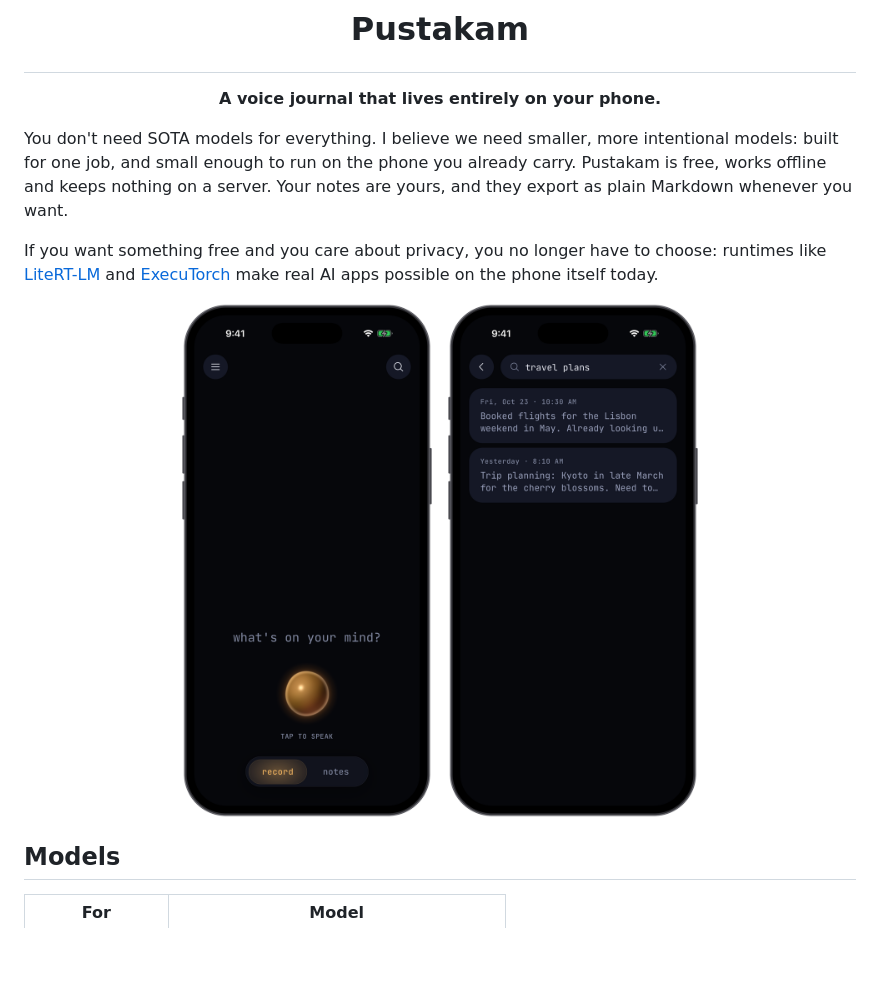
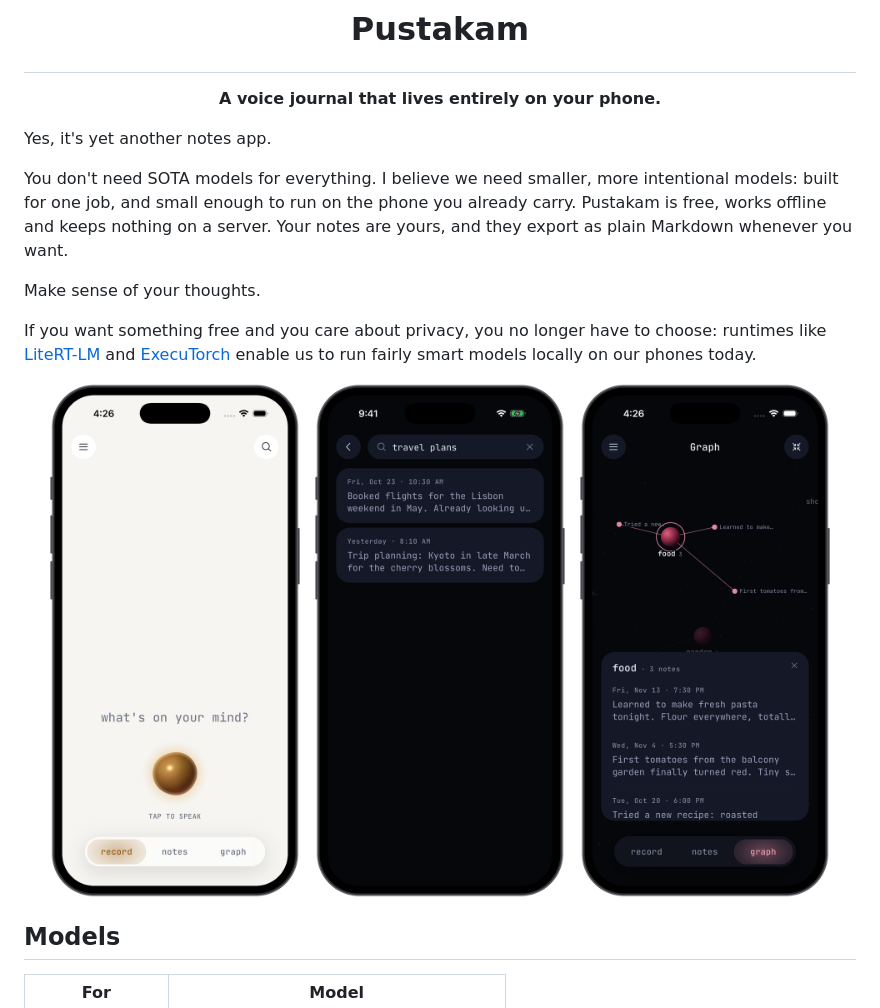
Before and after one commit to siddharthvaddem/pustakam, a Markdown page: README.md, the part around one of its changes. Drawn GitHub-style; pictures changed too: docs/images/graph.png (added), docs/images/home.png; blank space fills up the shorter version.

Commit message:
readme: graph shot, copy

```diff
--- a/README.md
+++ b/README.md
@@ -6,8 +6,12 @@
 
 <p align="center"><strong>A voice journal that lives entirely on your phone.</strong></p>
 
+Yes, it's yet another notes app.
+
 You don't need SOTA models for everything. I believe we need smaller, more intentional models: built for one job, and small enough to run on the phone you already carry. Pustakam is free, works offline and keeps nothing on a server. Your notes are yours, and they export as plain Markdown whenever you want.
 
-If you want something free and you care about privacy, you no longer have to choose: runtimes like [LiteRT-LM](https://github.com/google-ai-edge/LiteRT-LM) and [ExecuTorch](https://github.com/pytorch/executorch) make real AI apps possible on the phone itself today.
+Make sense of your thoughts.
+
+If you want something free and you care about privacy, you no longer have to choose: runtimes like [LiteRT-LM](https://github.com/google-ai-edge/LiteRT-LM) and [ExecuTorch](https://github.com/pytorch/executorch) enable us to run fairly smart models locally on our phones today.
 
 <p align="center">
@@ -15,5 +19,7 @@ If you want something free and you care about privacy, you no longer have to cho
   &nbsp;
   <img src="docs/images/search.png" width="250" alt="Searching 'travel plans' finds notes about a Kyoto trip and a Lisbon weekend" />
+  &nbsp;
+  <img src="docs/images/graph.png" width="250" alt="The graph tab with the food theme selected, showing its three notes about pasta, tomatoes and a new recipe" />
 </p>
 
 ## Models
```
Also changed, not shown: other parts of README.md (+1 -1 lines).
